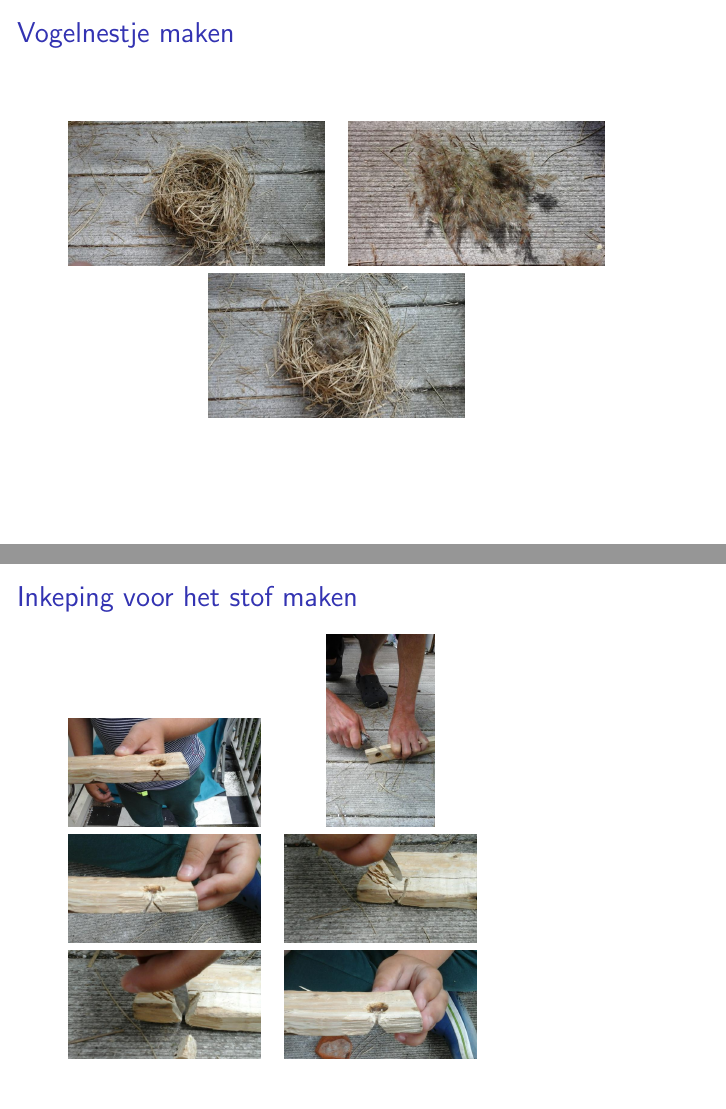
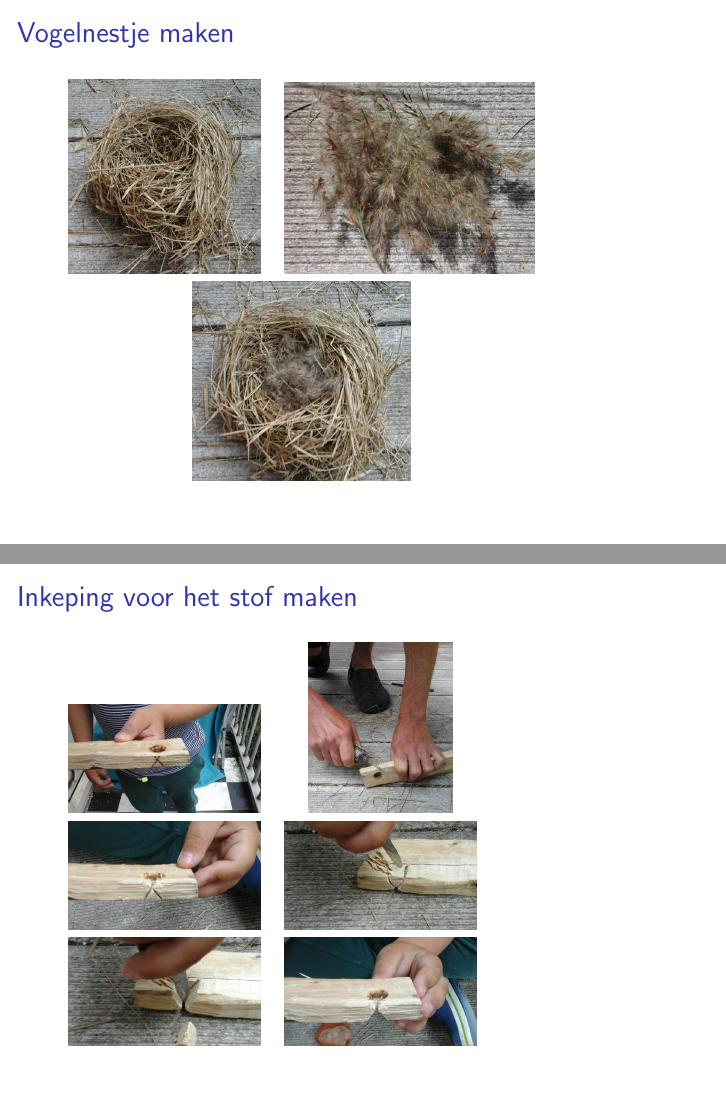
Before and after one commit to slspeek/wrijvingsvuur, LaTeX slides (spreekbeurt.tex): pages 12 and 13 of 25, joined at a grey line. Compiled offline with pdfLaTeX.

Commit message:
bijsnijden nestje

```diff
--- a/spreekbeurt.tex
+++ b/spreekbeurt.tex
@@ -135,11 +135,11 @@ Wat is belangrijk om te overleven?
 \begin{frame}
 	\frametitle{Vogelnestje maken}
 	\begin{tabular}{ c c }
-		\includegraphics[scale=0.2]{nestje-1}
+		\includegraphics[scale=0.3]{nestje-1}
 		&
-		\includegraphics[scale=0.2]{nestje-2}
+		\includegraphics[scale=0.3]{nestje-2}
 		\\
-		\multicolumn{2}{c}{ \includegraphics[scale=0.2]{nestje-3}}
+		\multicolumn{2}{c}{ \includegraphics[scale=0.3]{nestje-3}}
 		\\
 	\end{tabular}
 \end{frame}
@@ -149,7 +149,7 @@ Wat is belangrijk om te overleven?
 	\begin{tabular}{ c c }
 		\includegraphics[scale=0.15]{inkeping-1}
 		&
-		\includegraphics[scale=0.15]{inkeping-2}
+		\includegraphics[scale=0.20]{inkeping-2}
 		\\
 		\includegraphics[scale=0.15]{inkeping-3}
 		&
```
Also changed, not shown: aantekeningen.pdf, images/inkeping-2.jpg, images/nestje-1.jpg, images/nestje-2.jpg, images/nestje-3.jpg, spreekbeurt.pdf.
